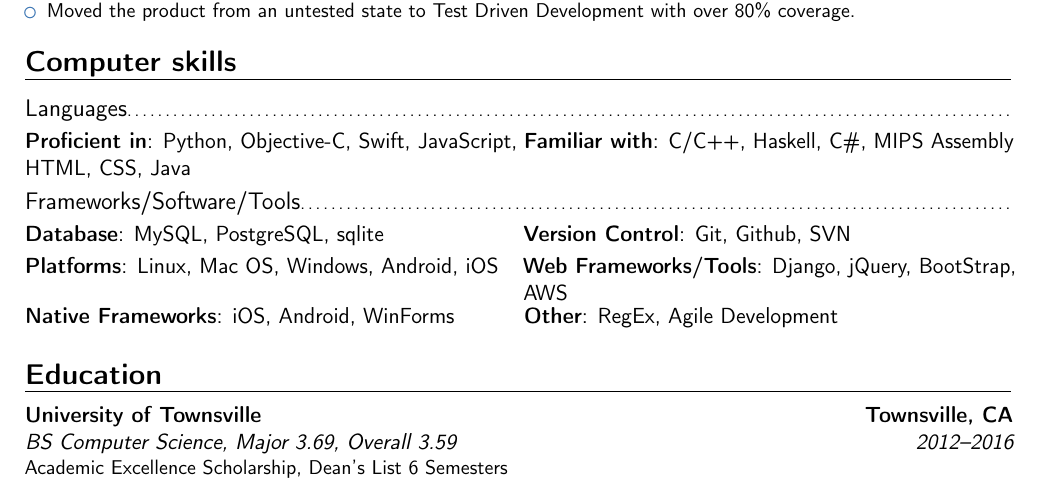
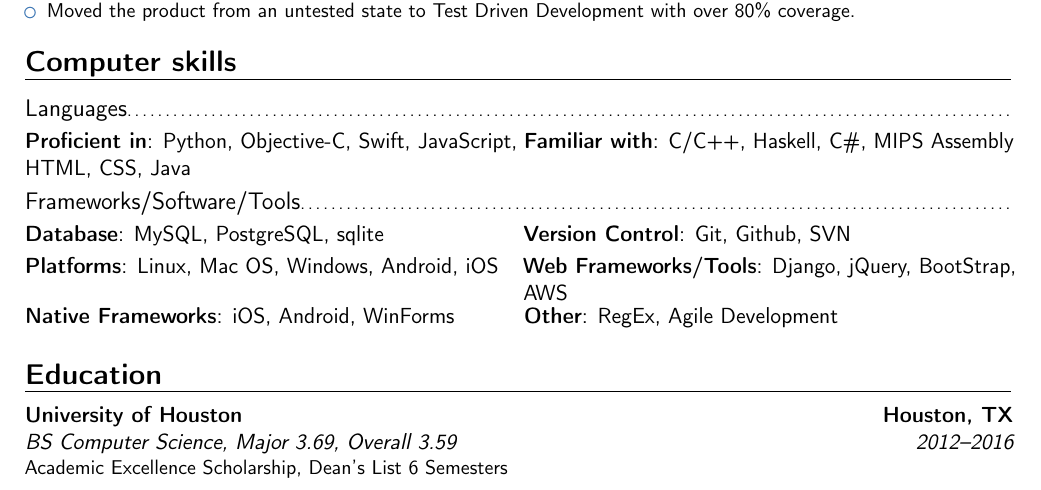
Before and after one commit to ryanhornik/resume, a LaTeX CV (resume.tex): part of the page, cut so that both start at the same text. Compiled offline with pdfLaTeX.

Commit message:
De-anonymize city (I don't see it as needed)

```diff
--- a/resume.tex
+++ b/resume.tex
@@ -23,7 +23,7 @@
 
 % personal data
 \name{First}{Last}
-\address{1234 Some St}{Townsville, CA 12345}% optional, remove / comment the line if not wanted; the "postcode city" and "country" arguments can be omitted or provided empty
+\address{1234 Some St}{Houston, TX 12345}% optional, remove / comment the line if not wanted; the "postcode city" and "country" arguments can be omitted or provided empty
 \phone[mobile]{(123)~456~7890}                   % optional, remove / comment the line if not wanted; the optional "type" of the phone can be "mobile" (default), "fixed" or "fax"
 \email{first.last@example.com}                               % optional, remove / comment the line if not wanted
 %\homepage{www.johndoe.com}                         % optional, remove / comment the line if not wanted
@@ -55,7 +55,7 @@
   \end{itemize}
 \item Built websites with dynamic content for various applications using Python Django
 \end{itemize}}
-\cventry{Feb 2015--July 2016}{Co-founder/Software Engineer}{Startup B, LLC}{Townsville, CA}{}{Responsibilities range from development of the core software product to making strategic decisions based on primary market research and customer interviews.\newline
+\cventry{Feb 2015--July 2016}{Co-founder/Software Engineer}{Startup B, LLC}{Houston, TX}{}{Responsibilities range from development of the core software product to making strategic decisions based on primary market research and customer interviews.\newline
 \begin{itemize}%
 \item Designed and built large portions of the web server back-end in Python Django
   \begin{itemize}%
@@ -76,7 +76,7 @@
 \cvdoubleitem{Native Frameworks}{iOS, Android, WinForms}{Other}{RegEx, Agile Development}
 
 \section{Education}
-\cventry{2012--2016}{BS Computer Science}{University of Townsville}{Townsville, CA}{\textit{Major 3.69, Overall 3.59}}{Academic Excellence Scholarship, Dean's List 6 Semesters}
+\cventry{2012--2016}{BS Computer Science}{University of Houston}{Houston, TX}{\textit{Major 3.69, Overall 3.59}}{Academic Excellence Scholarship, Dean's List 6 Semesters}
 
 \clearpage
 \end{document}
```
Also changed, not shown: resume.tex (2 more changed lines).
